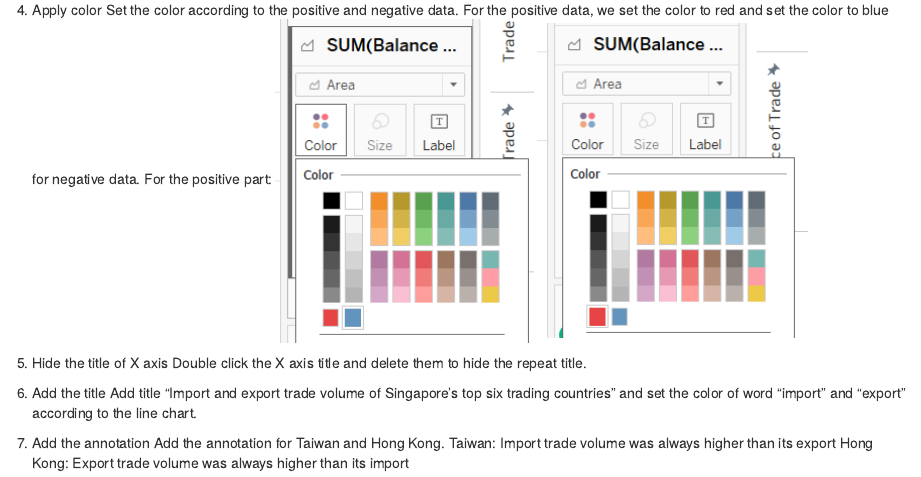
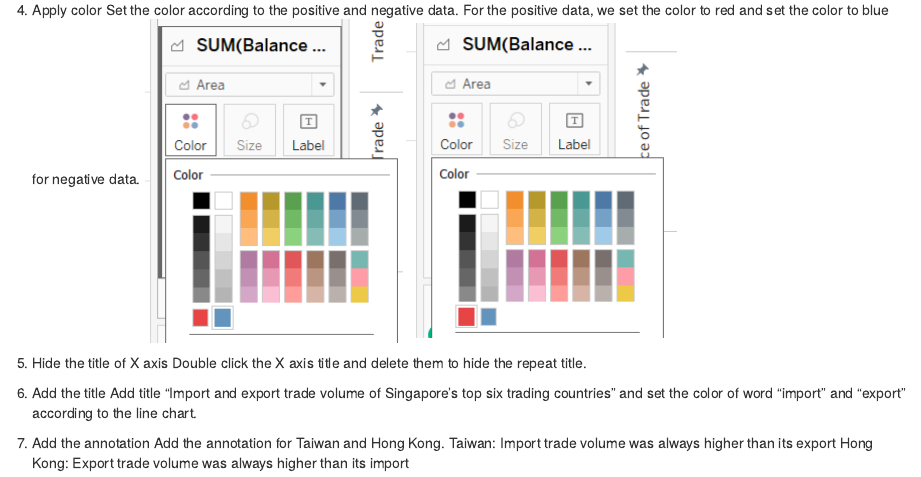
Before and after one commit to ZhenLISMU/DataViz_Blog, an R Markdown document (_posts/2021-05-22-dataviz-makeover-1/dataviz-makeover-1.Rmd): the page in a window 1100 px wide, from 5920 px down. Rendered offline with R 4.5, knitr and Pandoc, with nearby package versions; drawn as R Markdown's standard HTML page in place of the format the file asks for.

Commit message:
click push

```diff
--- a/_posts/2021-05-22-dataviz-makeover-1/dataviz-makeover-1.Rmd
+++ b/_posts/2021-05-22-dataviz-makeover-1/dataviz-makeover-1.Rmd
@@ -122,7 +122,6 @@ We will set the range of one of them is fixed to positive and the other fixed to
 
 4.	Apply color
 Set the color according to the positive and negative data. For the positive data, we set the color to red and set the color to blue for negative data.
-For the positive part:
 ![](img/t13.png) ![](img/t12.png)
 
 5.	Hide the title of X axis
```
Also changed, not shown: _posts/2021-05-22-dataviz-makeover-1/dataviz-makeover-1.html, 4 other files.
